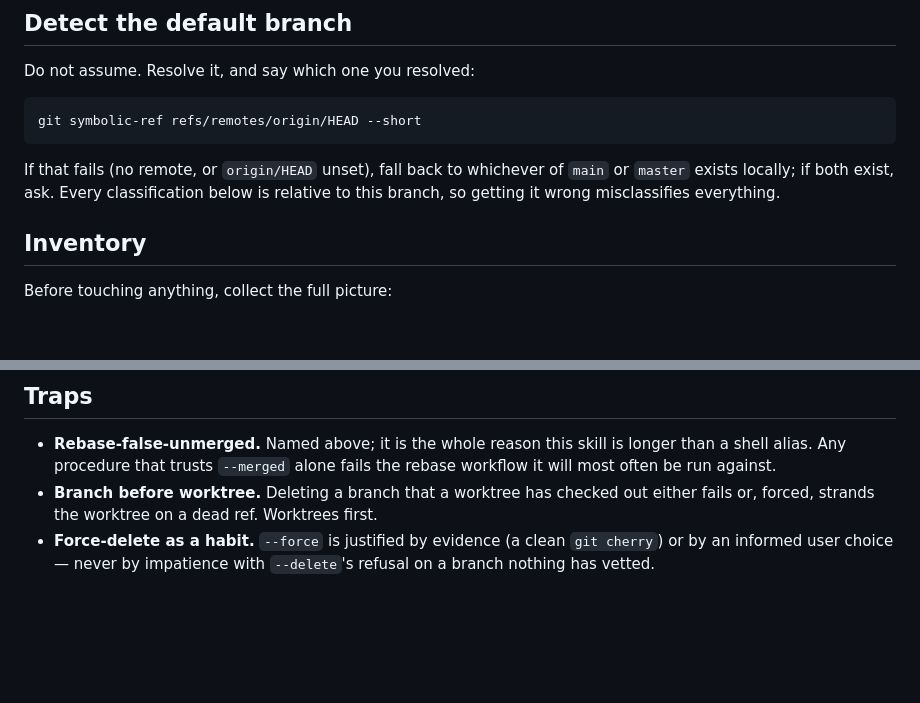
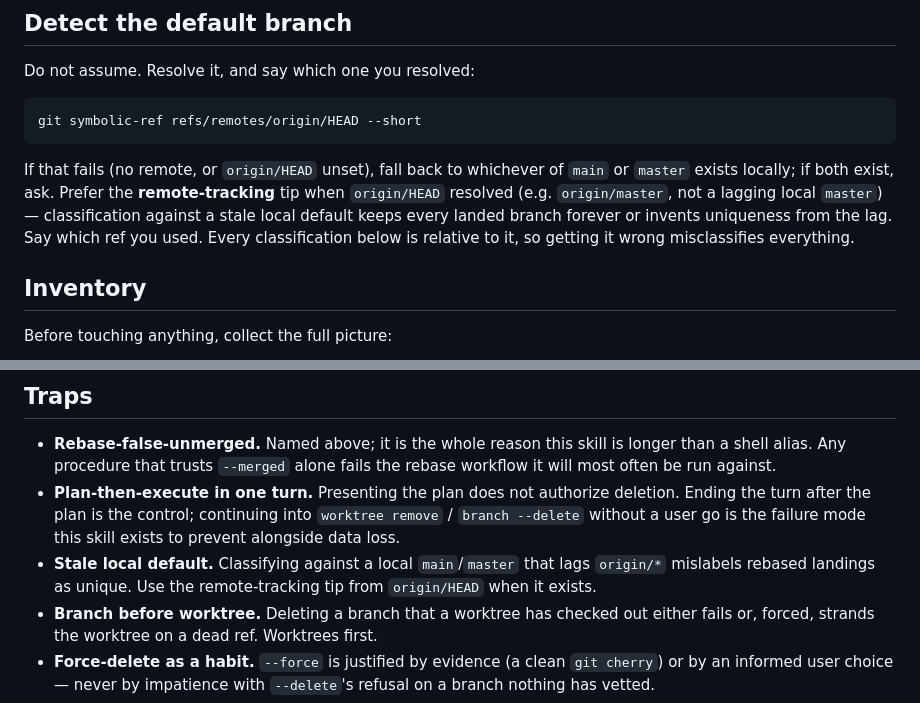
Before and after one commit to joaodinissf/jdf-skills, a Markdown page: skills/branch-pruner/SKILL.md, 2 parts joined by grey strips. Drawn GitHub-style; blank space fills up the shorter version.

````diff
--- a/skills/branch-pruner/SKILL.md
+++ b/skills/branch-pruner/SKILL.md
@@ -40,8 +41,12 @@ git symbolic-ref refs/remotes/origin/HEAD --short
 ```
 
 If that fails (no remote, or `origin/HEAD` unset), fall back to whichever of
-`main` or `master` exists locally; if both exist, ask. Every classification
-below is relative to this branch, so getting it wrong misclassifies everything.
+`main` or `master` exists locally; if both exist, ask. Prefer the
+**remote-tracking** tip when `origin/HEAD` resolved (e.g. `origin/master`, not
+a lagging local `master`) — classification against a stale local default keeps
+every landed branch forever or invents uniqueness from the lag. Say which ref
+you used. Every classification below is relative to it, so getting it wrong
+misclassifies everything.
 
 ## Inventory
 
@@ -167,6 +191,13 @@ finding, and inventing cleanup to justify the run is worse than doing nothing.
 - **Rebase-false-unmerged.** Named above; it is the whole reason this skill is
   longer than a shell alias. Any procedure that trusts `--merged` alone fails
   the rebase workflow it will most often be run against.
+- **Plan-then-execute in one turn.** Presenting the plan does not authorize
+  deletion. Ending the turn after the plan is the control; continuing into
+  `worktree remove` / `branch --delete` without a user go is the failure mode
+  this skill exists to prevent alongside data loss.
+- **Stale local default.** Classifying against a local `main`/`master` that
+  lags `origin/*` mislabels rebased landings as unique. Use the
+  remote-tracking tip from `origin/HEAD` when it exists.
 - **Branch before worktree.** Deleting a branch that a worktree has checked out
   either fails or, forced, strands the worktree on a dead ref. Worktrees first.
 - **Force-delete as a habit.** `--force` is justified by evidence (a clean
````
Also changed, not shown: other parts of skills/branch-pruner/SKILL.md (+35 -15 lines).
